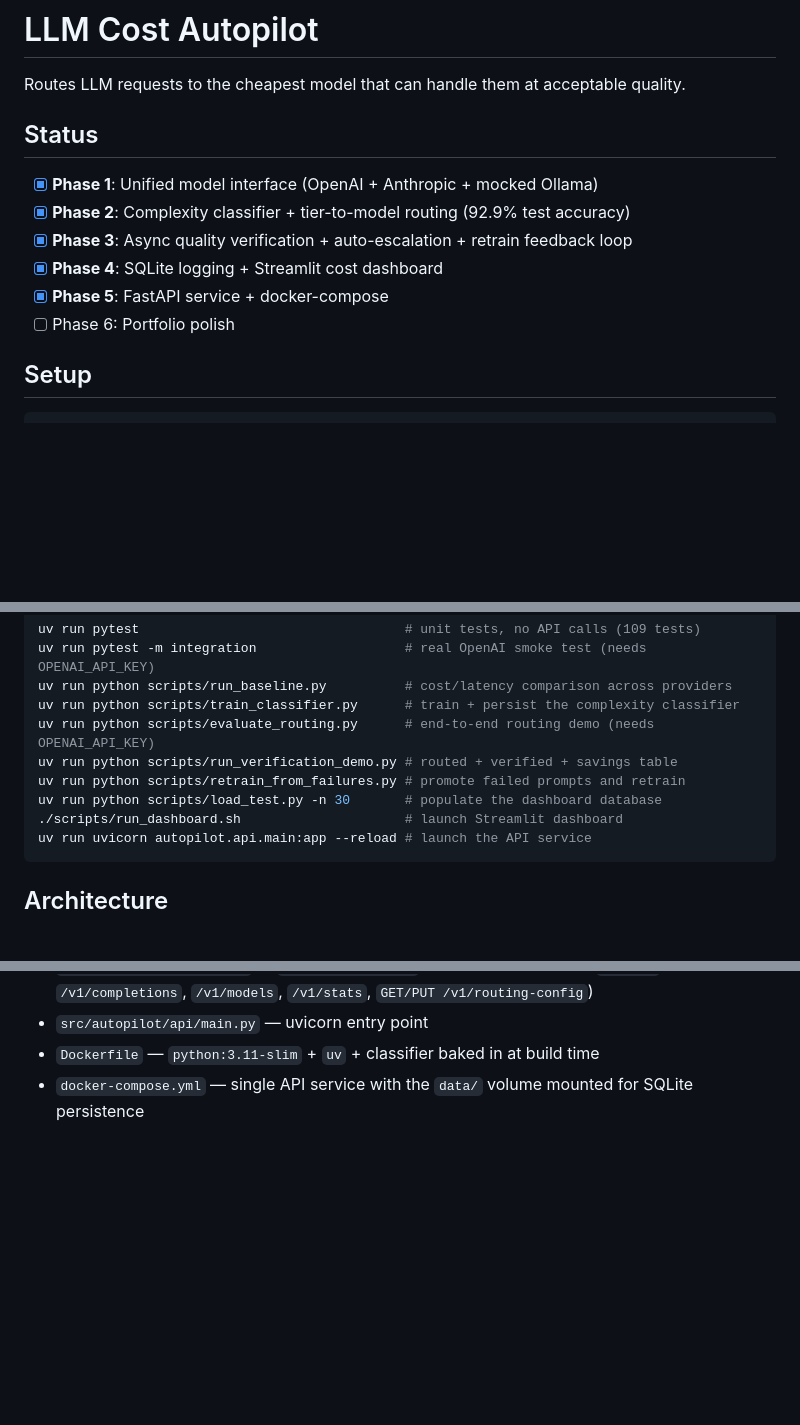
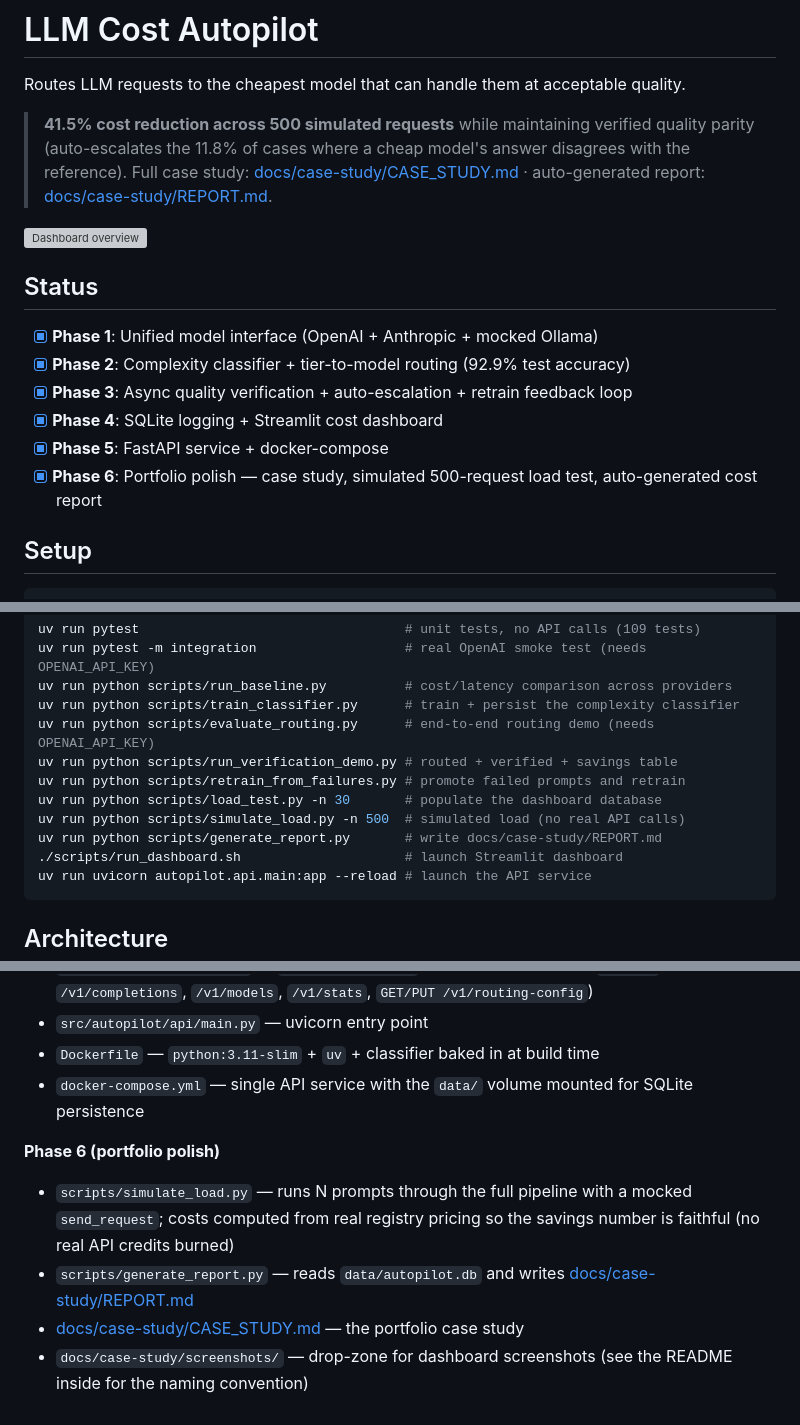
Before and after one commit to Deadshot1831/LLM-Cost-Autopilot, a Markdown page: README.md, 3 parts joined by grey strips. Drawn GitHub-style; blank space fills up the shorter version; grey boxes are pictures that could not be loaded.

Commit message:
docs: lead README with cost-reduction headline + Phase 6 status
The first thing a recruiter sees is now the headline number (41.5% cost
reduction across 500 simulated requests with verified quality parity)
and a link to the case study. The dashboard screenshot is referenced by
relative path - it will render once the user drops the PNG into
docs/case-study/screenshots/dashboard-overview.png.

Also adds simulate_load.py + generate_report.py to the scripts list and
a Phase 6 block to the architecture section.

Co-Authored-By: Claude Opus 4.7 <noreply@anthropic.com>

````diff
--- a/README.md
+++ b/README.md
@@ -1,6 +1,14 @@
 # LLM Cost Autopilot
 
 Routes LLM requests to the cheapest model that can handle them at acceptable quality.
+
+> **41.5% cost reduction across 500 simulated requests** while maintaining
+> verified quality parity (auto-escalates the 11.8% of cases where a cheap
+> model's answer disagrees with the reference). Full case study:
+> [docs/case-study/CASE_STUDY.md](docs/case-study/CASE_STUDY.md) ·
+> auto-generated report: [docs/case-study/REPORT.md](docs/case-study/REPORT.md).
+
+![Dashboard overview](docs/case-study/screenshots/dashboard-overview.png)
 
 ## Status
 
@@ -9,7 +17,7 @@ Routes LLM requests to the cheapest model that can handle them at acceptable qua
 - [x] **Phase 3**: Async quality verification + auto-escalation + retrain feedback loop
 - [x] **Phase 4**: SQLite logging + Streamlit cost dashboard
 - [x] **Phase 5**: FastAPI service + docker-compose
-- [ ] Phase 6: Portfolio polish
+- [x] **Phase 6**: Portfolio polish — case study, simulated 500-request load test, auto-generated cost report
 
 ## Setup
 
@@ -130,6 +138,8 @@ uv run python scripts/evaluate_routing.py      # end-to-end routing demo (needs
 uv run python scripts/run_verification_demo.py # routed + verified + savings table
 uv run python scripts/retrain_from_failures.py # promote failed prompts and retrain
 uv run python scripts/load_test.py -n 30       # populate the dashboard database
+uv run python scripts/simulate_load.py -n 500  # simulated load (no real API calls)
+uv run python scripts/generate_report.py       # write docs/case-study/REPORT.md
 ./scripts/run_dashboard.sh                     # launch Streamlit dashboard
 uv run uvicorn autopilot.api.main:app --reload # launch the API service
 ```
@@ -171,3 +181,9 @@ uv run uvicorn autopilot.api.main:app --reload # launch the API service
 - `src/autopilot/api/main.py` — uvicorn entry point
 - `Dockerfile` — `python:3.11-slim` + `uv` + classifier baked in at build time
 - `docker-compose.yml` — single API service with the `data/` volume mounted for SQLite persistence
+
+**Phase 6 (portfolio polish)**
+- `scripts/simulate_load.py` — runs N prompts through the full pipeline with a mocked `send_request`; costs computed from real registry pricing so the savings number is faithful (no real API credits burned)
+- `scripts/generate_report.py` — reads `data/autopilot.db` and writes [docs/case-study/REPORT.md](docs/case-study/REPORT.md)
+- [docs/case-study/CASE_STUDY.md](docs/case-study/CASE_STUDY.md) — the portfolio case study
+- `docs/case-study/screenshots/` — drop-zone for dashboard screenshots (see the README inside for the naming convention)
````
